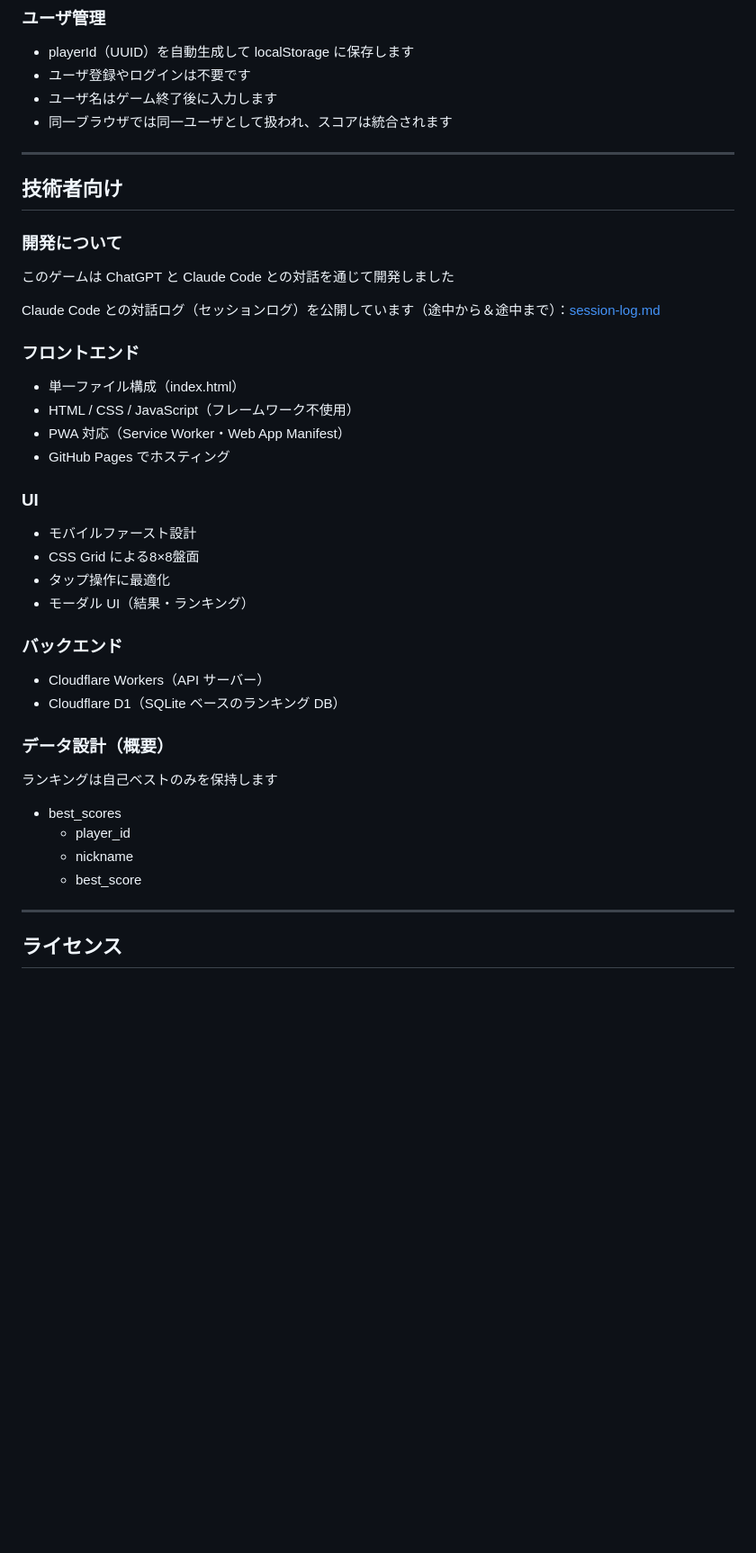
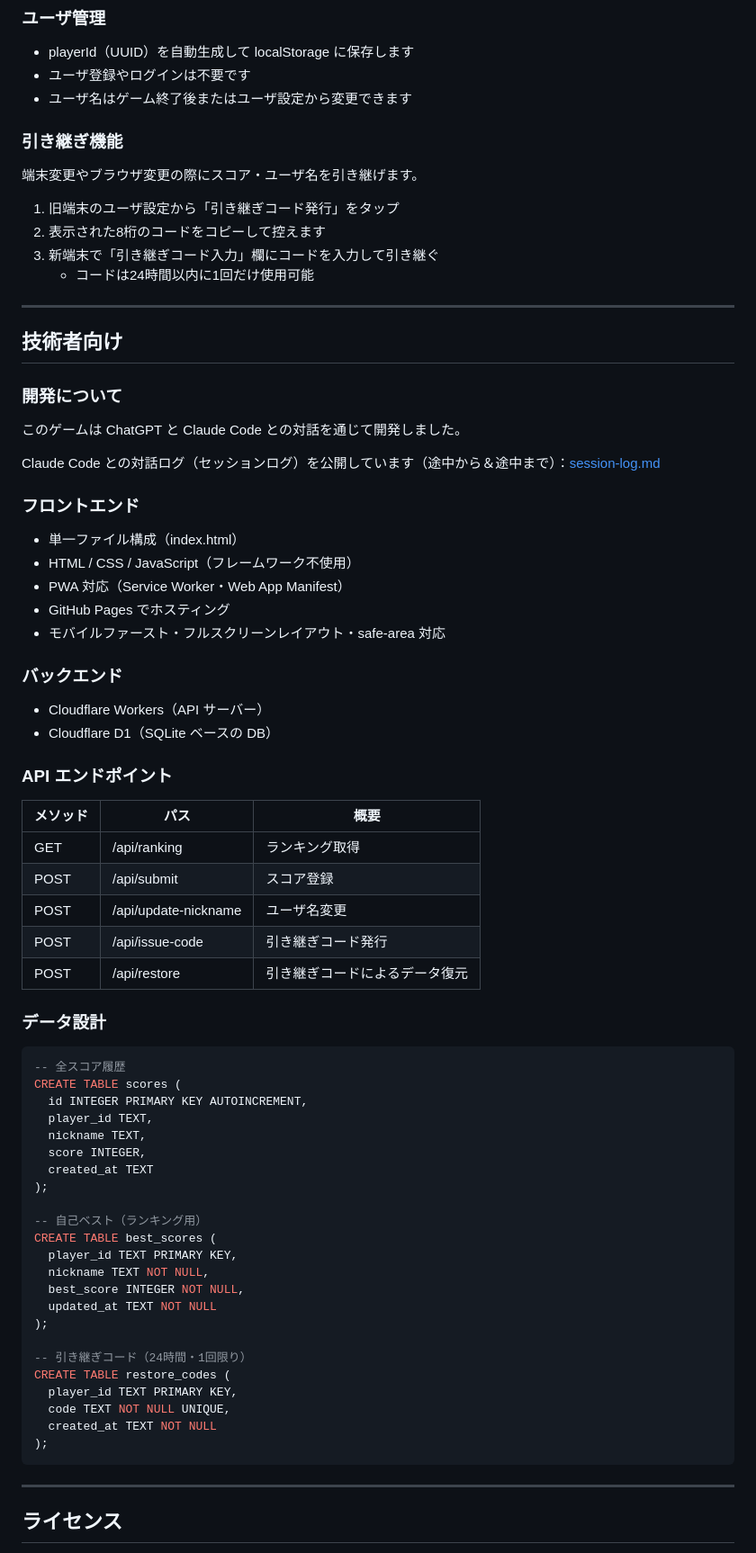
Before and after one commit to yto/tasutojuu, a Markdown page: README.md, the part around the change. Shown at 90% size. GitHub-like rendering; blank space fills up the shorter version.

Commit message:
README を最新仕様に更新（引き継ぎ機能・API一覧・DB設計追加）
Co-Authored-By: Claude Sonnet 4.6 <noreply@anthropic.com>

````diff
--- a/README.md
+++ b/README.md
@@ -59,8 +59,16 @@
 
 - playerId（UUID）を自動生成して localStorage に保存します
 - ユーザ登録やログインは不要です
-- ユーザ名はゲーム終了後に入力します
-- 同一ブラウザでは同一ユーザとして扱われ、スコアは統合されます
+- ユーザ名はゲーム終了後またはユーザ設定から変更できます
+
+### 引き継ぎ機能
+
+端末変更やブラウザ変更の際にスコア・ユーザ名を引き継げます。
+
+1. 旧端末のユーザ設定から「引き継ぎコード発行」をタップ
+2. 表示された8桁のコードをコピーして控えます
+3. 新端末で「引き継ぎコード入力」欄にコードを入力して引き継ぐ
+   - コードは24時間以内に1回だけ使用可能
 
 ---
 
@@ -68,7 +76,7 @@
 
 ### 開発について
 
-このゲームは ChatGPT と Claude Code との対話を通じて開発しました
+このゲームは ChatGPT と Claude Code との対話を通じて開発しました。
 
 Claude Code との対話ログ（セッションログ）を公開しています（途中から＆途中まで）：[session-log.md](session-log.md)
 
@@ -78,27 +86,50 @@ Claude Code との対話ログ（セッションログ）を公開していま
 - HTML / CSS / JavaScript（フレームワーク不使用）
 - PWA 対応（Service Worker・Web App Manifest）
 - GitHub Pages でホスティング
-
-### UI
-
-- モバイルファースト設計
-- CSS Grid による8×8盤面
-- タップ操作に最適化
-- モーダル UI（結果・ランキング）
+- モバイルファースト・フルスクリーンレイアウト・safe-area 対応
 
 ### バックエンド
 
 - Cloudflare Workers（API サーバー）
-- Cloudflare D1（SQLite ベースのランキング DB）
+- Cloudflare D1（SQLite ベースの DB）
 
-### データ設計（概要）
+### API エンドポイント
 
-ランキングは自己ベストのみを保持します
+| メソッド | パス | 概要 |
+|---|---|---|
+| GET | /api/ranking | ランキング取得 |
+| POST | /api/submit | スコア登録 |
+| POST | /api/update-nickname | ユーザ名変更 |
+| POST | /api/issue-code | 引き継ぎコード発行 |
+| POST | /api/restore | 引き継ぎコードによるデータ復元 |
 
-- best_scores
-  - player_id
-  - nickname
-  - best_score
+### データ設計
+
+```sql
+-- 全スコア履歴
+CREATE TABLE scores (
+  id INTEGER PRIMARY KEY AUTOINCREMENT,
+  player_id TEXT,
+  nickname TEXT,
+  score INTEGER,
+  created_at TEXT
+);
+
+-- 自己ベスト（ランキング用）
+CREATE TABLE best_scores (
+  player_id TEXT PRIMARY KEY,
+  nickname TEXT NOT NULL,
+  best_score INTEGER NOT NULL,
+  updated_at TEXT NOT NULL
+);
+
+-- 引き継ぎコード（24時間・1回限り）
+CREATE TABLE restore_codes (
+  player_id TEXT PRIMARY KEY,
+  code TEXT NOT NULL UNIQUE,
+  created_at TEXT NOT NULL
+);
+```
 
 ---
 
````
